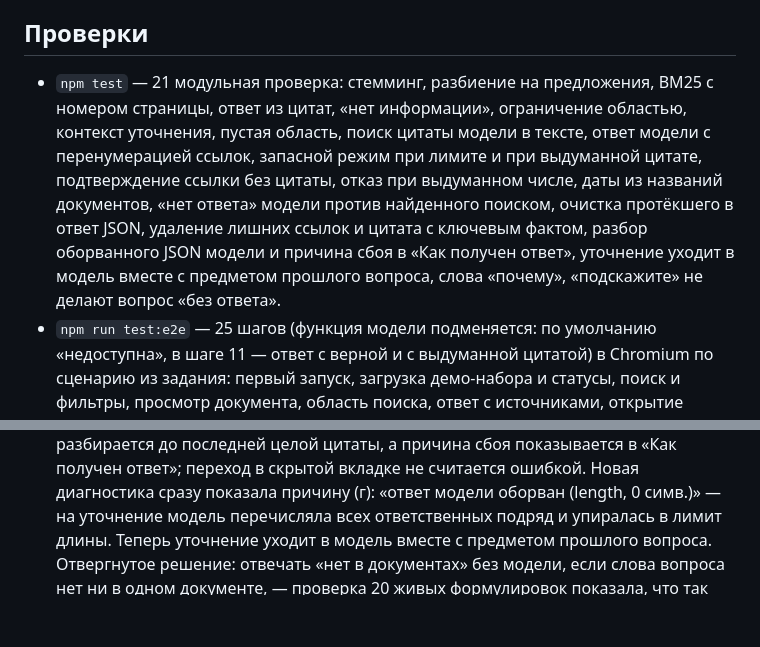
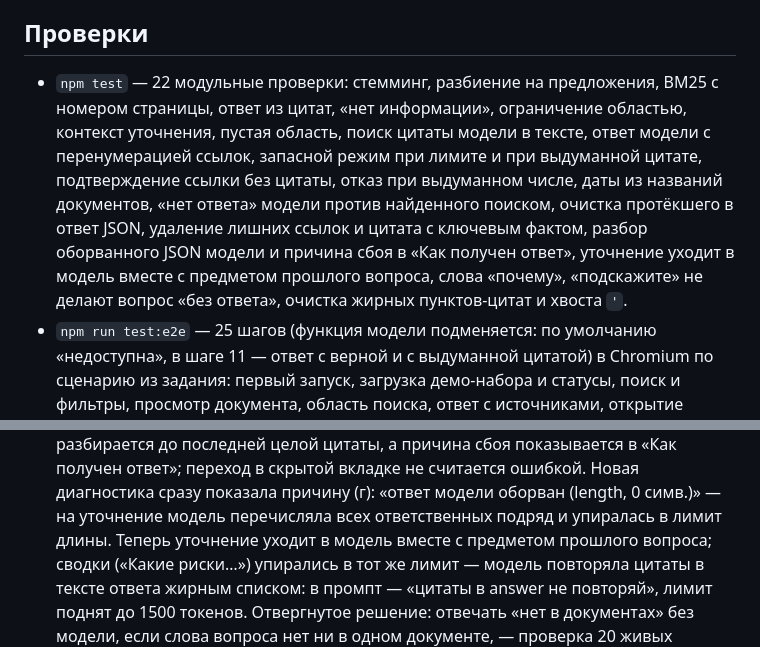
Before and after one commit to AsCld/sverka-doc-search, a Markdown page: README.md, 2 parts joined by grey strips. Drawn GitHub-style; blank space fills up the shorter version.

Commit message:
README: сессия 8 — лимит ответа и повтор цитат

```diff
--- a/README.md
+++ b/README.md
@@ -307,10 +307,10 @@ tests/              модульные и e2e-проверки, мини-сер
 
 ## Проверки
 
-- `npm test` — 21 модульная проверка: стемминг, разбиение на предложения, BM25 с номером страницы,
+- `npm test` — 22 модульные проверки: стемминг, разбиение на предложения, BM25 с номером страницы,
   ответ из цитат, «нет информации», ограничение областью, контекст уточнения, пустая область,
   поиск цитаты модели в тексте, ответ модели с перенумерацией ссылок, запасной режим при лимите и при выдуманной цитате,
-  подтверждение ссылки без цитаты, отказ при выдуманном числе, даты из названий документов, «нет ответа» модели против найденного поиском, очистка протёкшего в ответ JSON, удаление лишних ссылок и цитата с ключевым фактом, разбор оборванного JSON модели и причина сбоя в «Как получен ответ», уточнение уходит в модель вместе с предметом прошлого вопроса, слова «почему», «подскажите» не делают вопрос «без ответа».
+  подтверждение ссылки без цитаты, отказ при выдуманном числе, даты из названий документов, «нет ответа» модели против найденного поиском, очистка протёкшего в ответ JSON, удаление лишних ссылок и цитата с ключевым фактом, разбор оборванного JSON модели и причина сбоя в «Как получен ответ», уточнение уходит в модель вместе с предметом прошлого вопроса, слова «почему», «подскажите» не делают вопрос «без ответа», очистка жирных пунктов-цитат и хвоста `'`.
 - `npm run test:e2e` — 25 шагов (функция модели подменяется: по умолчанию «недоступна», в шаге 11 — ответ
   с верной и с выдуманной цитатой) в Chromium по сценарию из задания: первый запуск, загрузка демо-набора и статусы,
   поиск и фильтры, просмотр документа, область поиска, ответ с источниками, открытие источника и возврат
@@ -413,7 +413,8 @@ tests/              модульные и e2e-проверки, мини-сер
     целой цитаты, а причина сбоя показывается в «Как получен ответ»; переход в скрытой вкладке не считается ошибкой.
     Новая диагностика сразу показала причину (г): «ответ модели оборван (length, 0 симв.)» — на уточнение модель
     перечисляла всех ответственных подряд и упиралась в лимит длины. Теперь уточнение уходит в модель вместе
-    с предметом прошлого вопроса. Отвергнутое решение: отвечать «нет в документах» без модели, если слова вопроса
+    с предметом прошлого вопроса; сводки («Какие риски…») упирались в тот же лимит — модель повторяла цитаты
+    в тексте ответа жирным списком: в промпт — «цитаты в answer не повторяй», лимит поднят до 1500 токенов. Отвергнутое решение: отвечать «нет в документах» без модели, если слова вопроса
     нет ни в одном документе, — проверка 20 живых формулировок показала, что так «Почему отстаёт готовность?»
     и «Подскажите, кто принимает…» получали бы «нет в документах» из-за слов «почему» и «подскажите»; вместо этого
     вопросительные и «просящие» слова добавлены в стоп-слова (это исправило и запасной режим), «щебень/щебня» —
```
